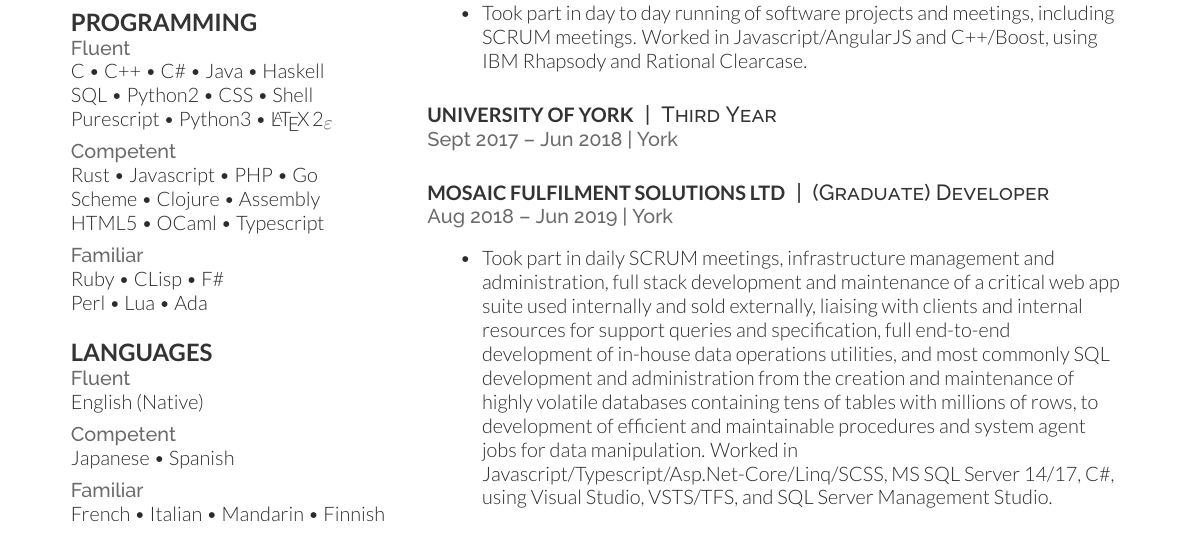
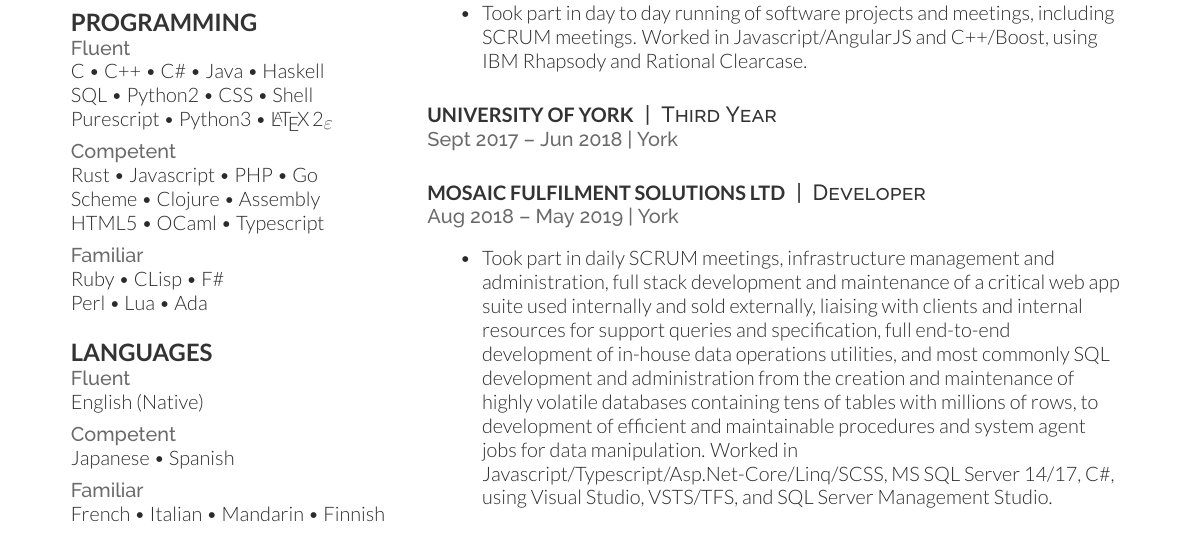
Before and after one commit to bqv/cv, a LaTeX CV (cv.tex): part of page 1 of 2, cut so that both start at the same text. Compiled offline with XeLaTeX.

Commit message:
March 2019

```diff
--- a/cv.tex
+++ b/cv.tex
@@ -123,9 +123,9 @@ A Computer Science and Maths enthusiast with experience in a variety of programm
 \sectionspace
 
 \runsubsection{\small Mosaic Fulfilment Solutions Ltd}
-\descript{|\ \ (Graduate) Developer}
+\descript{|\ \ Developer}
 
-\tag{Aug 2018 \textendash{} Jun 2019 | York}
+\tag{Aug 2018 \textendash{} May 2019 | York}
 \vspace{\topsep} % Hacky fix for awkward extra vertical space
 \begin{tightitemize}
 \item Took part in daily SCRUM meetings, infrastructure management and administration, full stack development and maintenance of a critical web app suite used internally and sold externally, liaising with clients and internal resources for support queries and specification, full end-to-end development of in-house data operations utilities, and most commonly SQL development and administration from the creation and maintenance of highly volatile databases containing tens of tables with millions of rows, to development of efficient and maintainable procedures and system agent jobs for data manipulation. Worked in Javascript/Typescript/Asp.Net-Core/Linq/SCSS, MS SQL Server 14/17, C\#, using Visual Studio, VSTS/TFS, and SQL Server Management Studio.
```
Also changed, not shown: cv.pdf.
